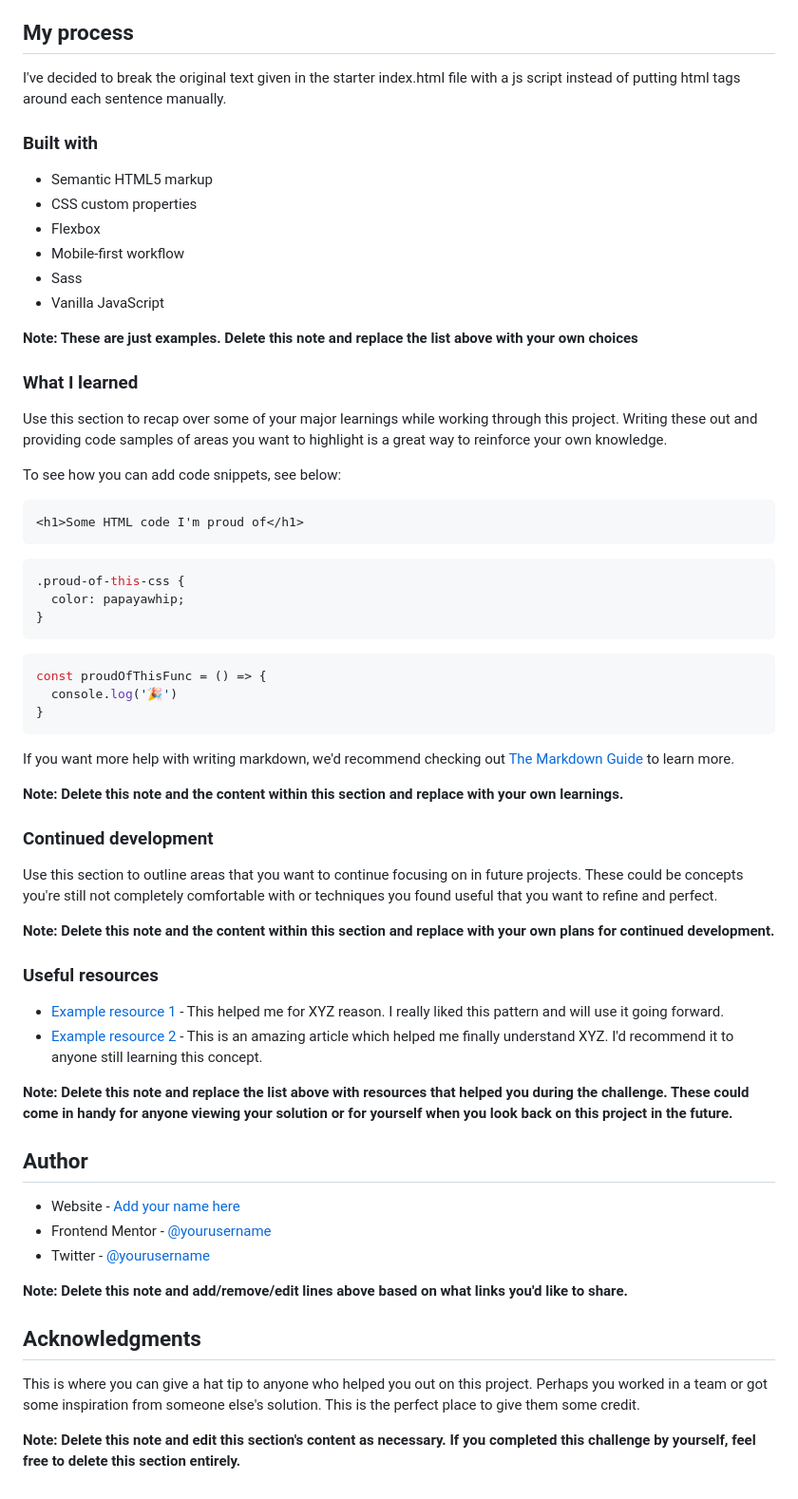
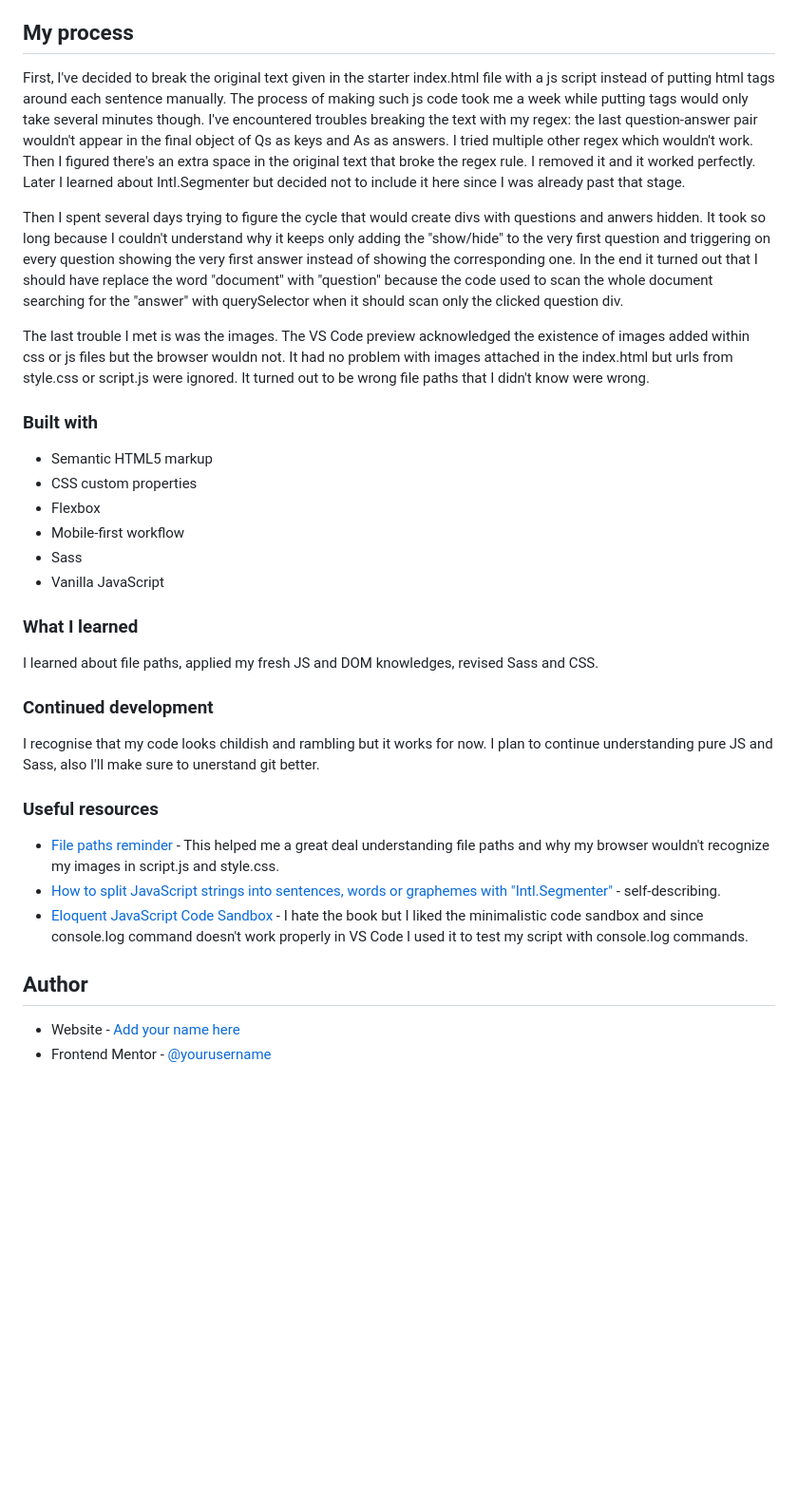
Before and after one commit to DrMetr/FAQ-Accordion-challenge, a Markdown page: README-template.md, the part around the change printed below. Shown: that part at 95% size. GitHub-like rendering; blank space fills up the shorter version.

Commit message:
Problem resolution and ReadMe update

````diff
--- a/README-template.md
+++ b/README-template.md
@@ -40,7 +40,12 @@ Users should be able to:
 
 ## My process
 
-  I've decided to break the original text given in the starter index.html file with a js script instead of putting html tags around each sentence manually.
+  First, I've decided to break the original text given in the starter index.html file with a js script instead of putting html tags around each sentence manually. The process of making such js code took me a week while putting tags would only take several minutes though. I've encountered troubles breaking the text with my regex: the last question-answer pair wouldn't appear in the final object of Qs as keys and As as answers. I tried multiple other regex which wouldn't work. Then I figured there's an extra space in the original text that broke the regex rule. I removed it and it worked perfectly. Later I learned about Intl.Segmenter but decided not to include it here since I was already past that stage.
+
+  Then I spent several days trying to figure the cycle that would create divs with questions and anwers hidden. It took so long because I couldn't understand why it keeps only adding the "show/hide" to the very first question and triggering on every question showing the very first answer instead of showing the corresponding one. In the end it turned out that I should have replace the word "document" with "question" because the code used to scan the whole document searching for the "answer" with querySelector when it should scan only the clicked question div.
+
+  The last trouble I met is was the images. The VS Code preview acknowledged the existence of images added within css or js files but the browser wouldn not. It had no problem with images attached in the index.html but urls from style.css or script.js were ignored. It turned out to be wrong file paths that I didn't know were wrong.
+
 ### Built with
 
 - Semantic HTML5 markup
@@ -50,55 +55,21 @@ Users should be able to:
 - Sass
 - Vanilla JavaScript
 
-**Note: These are just examples. Delete this note and replace the list above with your own choices**
-
 ### What I learned
 
-Use this section to recap over some of your major learnings while working through this project. Writing these out and providing code samples of areas you want to highlight is a great way to reinforce your own knowledge.
-
-To see how you can add code snippets, see below:
-
-```html
-<h1>Some HTML code I'm proud of</h1>
-```
-```css
-.proud-of-this-css {
-  color: papayawhip;
-}
-```
-```js
-const proudOfThisFunc = () => {
-  console.log('🎉')
-}
-```
-
-If you want more help with writing markdown, we'd recommend checking out [The Markdown Guide](https://www.markdownguide.org/) to learn more.
-
-**Note: Delete this note and the content within this section and replace with your own learnings.**
+I learned about file paths, applied my fresh JS and DOM knowledges, revised Sass and CSS.
 
 ### Continued development
 
-Use this section to outline areas that you want to continue focusing on in future projects. These could be concepts you're still not completely comfortable with or techniques you found useful that you want to refine and perfect.
-
-**Note: Delete this note and the content within this section and replace with your own plans for continued development.**
+I recognise that my code looks childish and rambling but it works for now. I plan to continue understanding pure JS and Sass, also I'll make sure to unerstand git better.
 
 ### Useful resources
 
-- [Example resource 1](https://www.example.com) - This helped me for XYZ reason. I really liked this pattern and will use it going forward.
-- [Example resource 2](https://www.example.com) - This is an amazing article which helped me finally understand XYZ. I'd recommend it to anyone still learning this concept.
-
-**Note: Delete this note and replace the list above with resources that helped you during the challenge. These could come in handy for anyone viewing your solution or for yourself when you look back on this project in the future.**
+- [File paths reminder](https://css-tricks.com/quick-reminder-about-file-paths/) - This helped me a great deal understanding file paths and why my browser wouldn't recognize my images in script.js and style.css.
+- [How to split JavaScript strings into sentences, words or graphemes with "Intl.Segmenter"](https://www.stefanjudis.com/today-i-learned/how-to-split-javascript-strings-with-intl-segmenter/) - self-describing.
+- [Eloquent JavaScript Code Sandbox](https://eloquentjavascript.net/code/) - I hate the book but I liked the minimalistic code sandbox and since console.log command doesn't work properly in VS Code I used it to test my script with console.log commands.
 
 ## Author
 
 - Website - [Add your name here](https://www.your-site.com)
 - Frontend Mentor - [@yourusername](https://www.frontendmentor.io/profile/yourusername)
-- Twitter - [@yourusername](https://www.twitter.com/yourusername)
-
-**Note: Delete this note and add/remove/edit lines above based on what links you'd like to share.**
-
-## Acknowledgments
-
-This is where you can give a hat tip to anyone who helped you out on this project. Perhaps you worked in a team or got some inspiration from someone else's solution. This is the perfect place to give them some credit.
-
-**Note: Delete this note and edit this section's content as necessary. If you completed this challenge by yourself, feel free to delete this section entirely.**
````
Also changed, not shown: other parts of README-template.md (+5 -5 lines), assets/images/screenshot1.jpg (added), assets/images/screenshot2.jpg (added), 4 other files.
